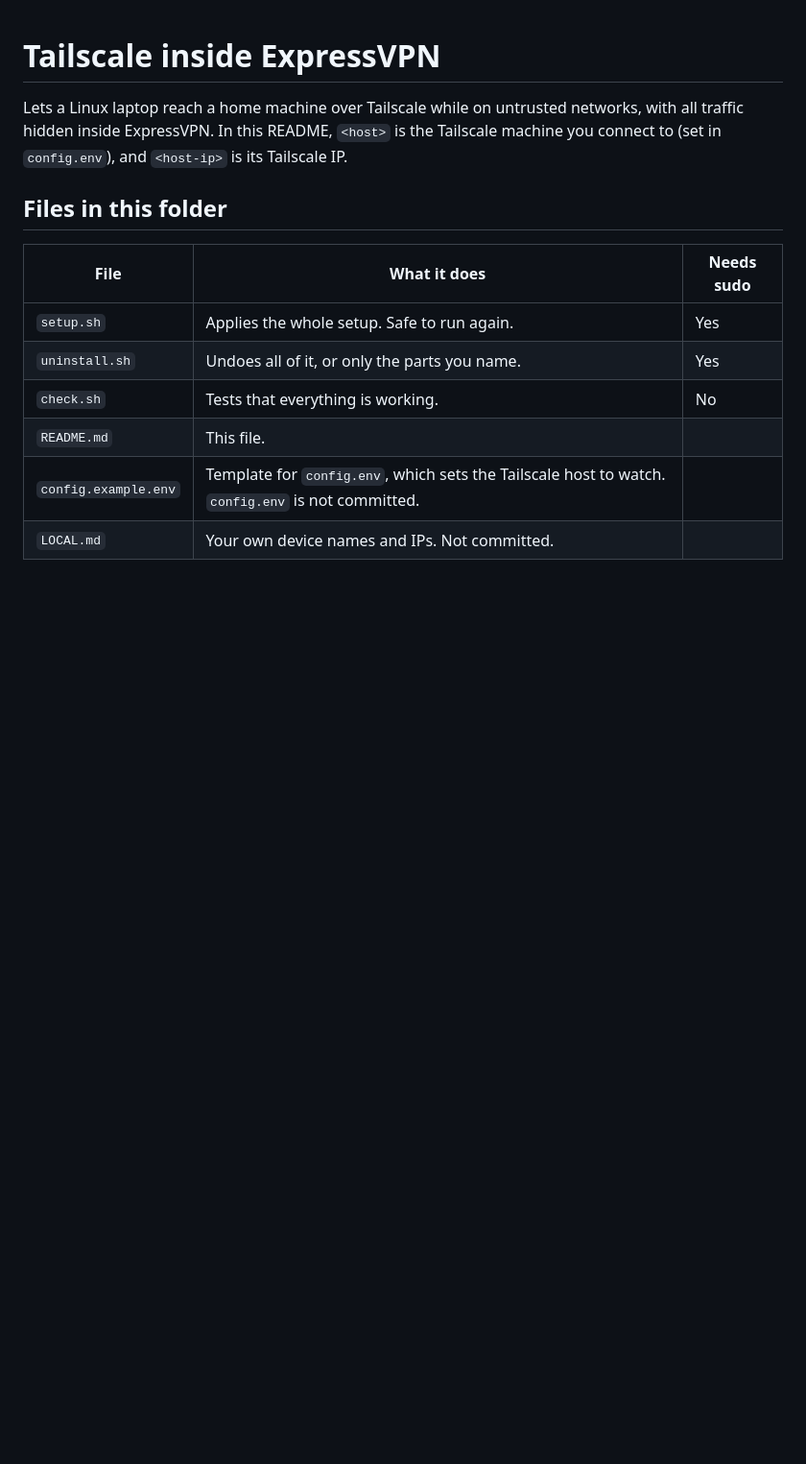
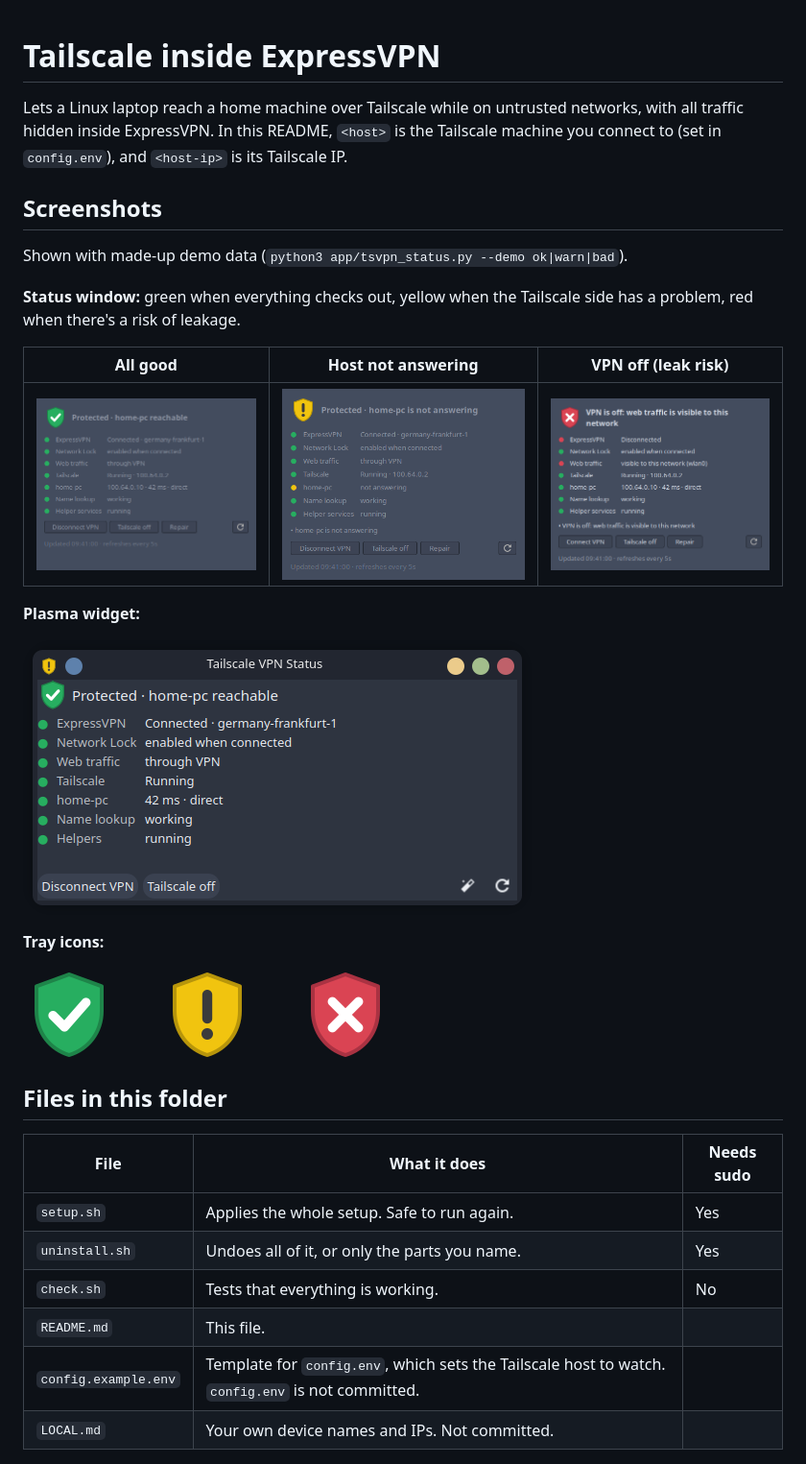
Before and after one commit to bondocodo/tailscale-over-expressvpn, a Markdown page: README.md, the part around the change. Shown at 96% size. GitHub-like rendering; pictures changed too: docs/screenshots/tray-icons.png (added), docs/screenshots/widget.png (added), docs/screenshots/window-green.png (added); blank space fills up the shorter version.

```diff
--- a/README.md
+++ b/README.md
@@ -3,6 +3,25 @@
 Lets a Linux laptop reach a home machine over Tailscale while on untrusted networks,
 with all traffic hidden inside ExpressVPN. In this README, `<host>` is the Tailscale
 machine you connect to (set in `config.env`), and `<host-ip>` is its Tailscale IP.
+
+## Screenshots
+
+Shown with made-up demo data (`python3 app/tsvpn_status.py --demo ok|warn|bad`).
+
+**Status window:** green when everything checks out, yellow when the Tailscale side has
+a problem, red when there's a risk of leakage.
+
+| All good | Host not answering | VPN off (leak risk) |
+|---|---|---|
+| ![Status window, green](docs/screenshots/window-green.png) | ![Status window, yellow](docs/screenshots/window-yellow.png) | ![Status window, red](docs/screenshots/window-red.png) |
+
+**Plasma widget:**
+
+![Plasma widget](docs/screenshots/widget.png)
+
+**Tray icons:**
+
+![Green, yellow and red tray shields](docs/screenshots/tray-icons.png)
 
 ## Files in this folder
 
```
Also changed, not shown: 1 other file.
